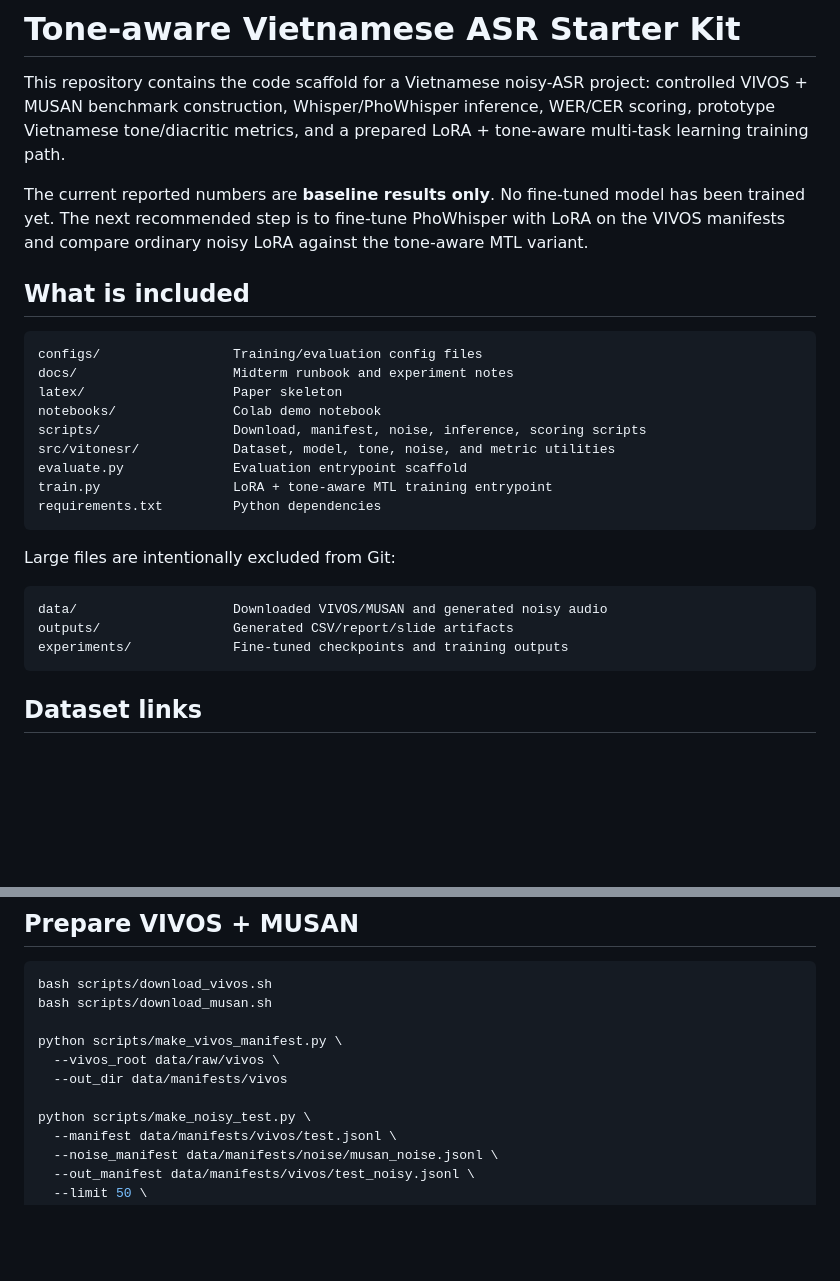
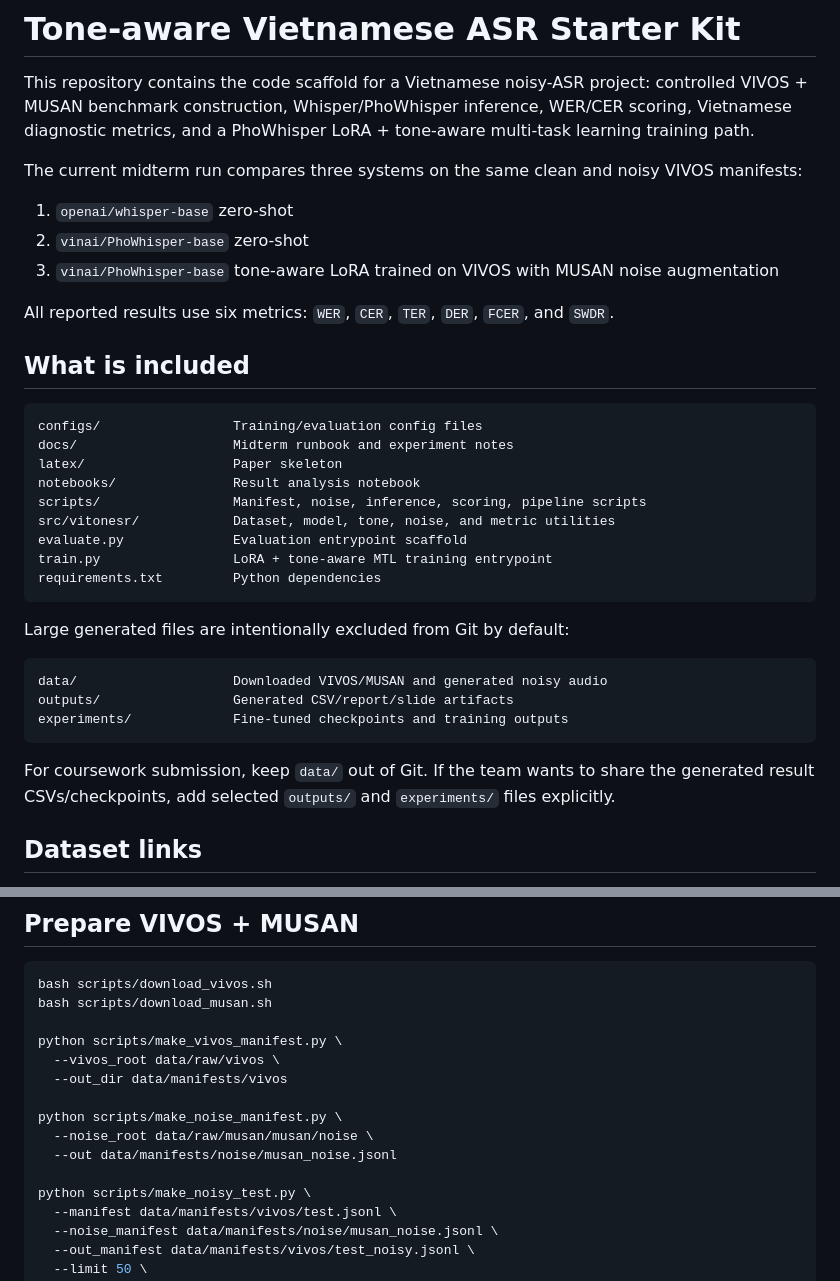
Before and after one commit to KietIT/SLP, a Markdown page: README.md, 2 parts joined by grey strips. Drawn GitHub-style; blank space fills up the shorter version.

````diff
--- a/README.md
+++ b/README.md
@@ -2,13 +2,19 @@
 
 This repository contains the code scaffold for a Vietnamese noisy-ASR project:
 controlled VIVOS + MUSAN benchmark construction, Whisper/PhoWhisper inference,
-WER/CER scoring, prototype Vietnamese tone/diacritic metrics, and a prepared
-LoRA + tone-aware multi-task learning training path.
+WER/CER scoring, Vietnamese diagnostic metrics, and a PhoWhisper LoRA +
+tone-aware multi-task learning training path.
 
-The current reported numbers are **baseline results only**. No fine-tuned model
-has been trained yet. The next recommended step is to fine-tune PhoWhisper with
-LoRA on the VIVOS manifests and compare ordinary noisy LoRA against the
-tone-aware MTL variant.
+The current midterm run compares three systems on the same clean and noisy
+VIVOS manifests:
+
+1. `openai/whisper-base` zero-shot
+2. `vinai/PhoWhisper-base` zero-shot
+3. `vinai/PhoWhisper-base` tone-aware LoRA trained on VIVOS with MUSAN noise
+   augmentation
+
+All reported results use six metrics: `WER`, `CER`, `TER`, `DER`, `FCER`, and
+`SWDR`.
 
 ## What is included
 
@@ -16,21 +22,25 @@ tone-aware MTL variant.
 configs/                 Training/evaluation config files
 docs/                    Midterm runbook and experiment notes
 latex/                   Paper skeleton
-notebooks/               Colab demo notebook
-scripts/                 Download, manifest, noise, inference, scoring scripts
+notebooks/               Result analysis notebook
+scripts/                 Manifest, noise, inference, scoring, pipeline scripts
 src/vitonesr/            Dataset, model, tone, noise, and metric utilities
 evaluate.py              Evaluation entrypoint scaffold
 train.py                 LoRA + tone-aware MTL training entrypoint
 requirements.txt         Python dependencies
 ```
 
-Large files are intentionally excluded from Git:
+Large generated files are intentionally excluded from Git by default:
 
 ```text
 data/                    Downloaded VIVOS/MUSAN and generated noisy audio
 outputs/                 Generated CSV/report/slide artifacts
 experiments/             Fine-tuned checkpoints and training outputs
 ```
+
+For coursework submission, keep `data/` out of Git. If the team wants to share
+the generated result CSVs/checkpoints, add selected `outputs/` and
+`experiments/` files explicitly.
 
 ## Dataset links
 
@@ -86,6 +96,10 @@ python scripts/make_vivos_manifest.py \
   --vivos_root data/raw/vivos \
   --out_dir data/manifests/vivos
 
+python scripts/make_noise_manifest.py \
+  --noise_root data/raw/musan/musan/noise \
+  --out data/manifests/noise/musan_noise.jsonl
+
 python scripts/make_noisy_test.py \
   --manifest data/manifests/vivos/test.jsonl \
   --noise_manifest data/manifests/noise/musan_noise.jsonl \
````
Also changed, not shown: other parts of README.md (+77 -100 lines).
